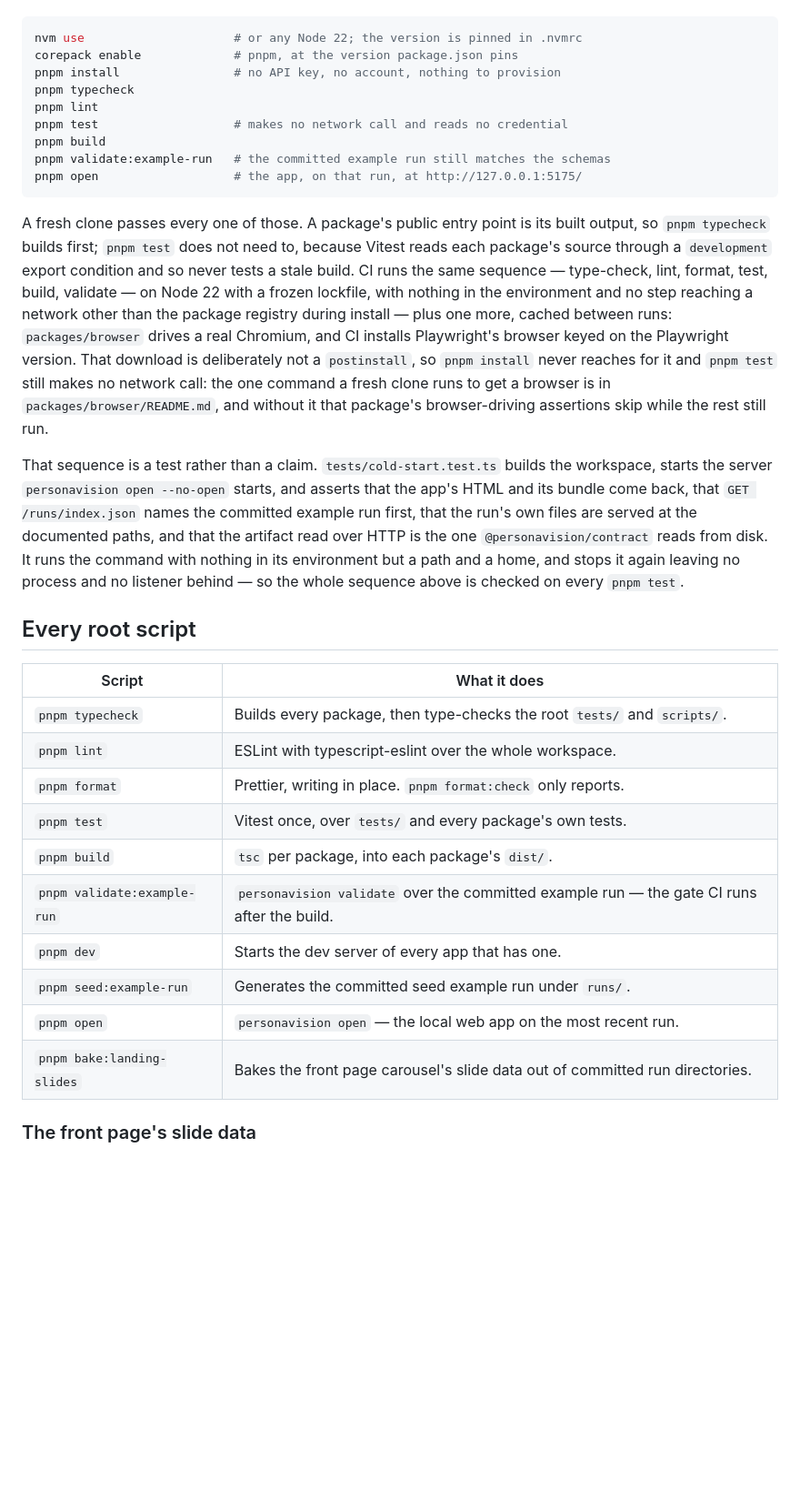
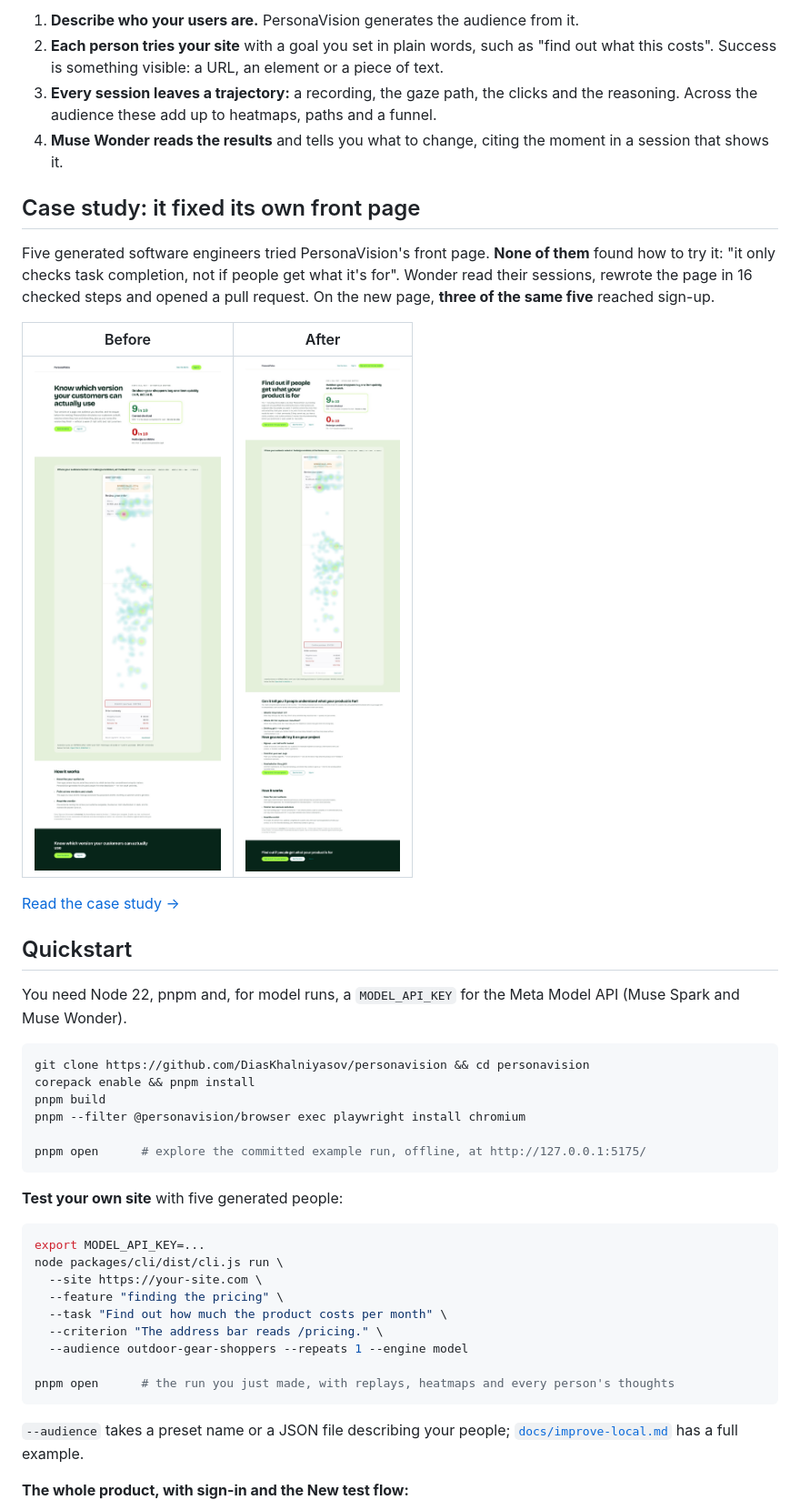
Before and after one commit to DiasKhalniyasov/personavision, a Markdown page: README.md, the part around one of its changes. Shown at 91% size. Rendered like a GitHub page; pictures changed too: docs/case-studies/media/front-page-after-desktop.jpg (added), docs/case-studies/media/front-page-before-desktop.jpg (added); blank space fills up the shorter version.

````diff
--- a/README.md
+++ b/README.md
@@ -8,34 +62,46 @@ Node 22 and pnpm. `.nvmrc` pins the Node version, `package.json` pins the pnpm v
+1. **Describe who your users are.** PersonaVision generates the audience from it.
+2. **Each person tries your site** with a goal you set in plain words, such as "find out what this costs". Success is something visible: a URL, an element or a piece of text.
+3. **Every session leaves a trajectory:** a recording, the gaze path, the clicks and the reasoning. Across the audience these add up to heatmaps, paths and a funnel.
+4. **Muse Wonder reads the results** and tells you what to change, citing the moment in a session that shows it.
+
+## Case study: it fixed its own front page
+
+Five generated software engineers tried PersonaVision's front page. **None of them** found how to try it: "it only checks task completion, not if people get what it's for". Wonder read their sessions, rewrote the page in 16 checked steps and opened a pull request. On the new page, **three of the same five** reached sign-up.
+
+| Before                                                                                                    | After                                                                                                   |
+| --------------------------------------------------------------------------------------------------------- | ------------------------------------------------------------------------------------------------------- |
+| <img src="docs/case-studies/media/front-page-before-desktop.jpg" width="380" alt="The front page before"> | <img src="docs/case-studies/media/front-page-after-desktop.jpg" width="380" alt="The front page after"> |
+
+[Read the case study →](docs/case-studies/front-page.md)
+
+## Quickstart
+
+You need Node 22, pnpm and, for model runs, a `MODEL_API_KEY` for the Meta Model API (Muse Spark and Muse Wonder).
 
 ```sh
-nvm use                     # or any Node 22; the version is pinned in .nvmrc
-corepack enable             # pnpm, at the version package.json pins
-pnpm install                # no API key, no account, nothing to provision
-pnpm typecheck
-pnpm lint
-pnpm test                   # makes no network call and reads no credential
+git clone https://github.com/DiasKhalniyasov/personavision && cd personavision
+corepack enable && pnpm install
 pnpm build
-pnpm validate:example-run   # the committed example run still matches the schemas
-pnpm open                   # the app, on that run, at http://127.0.0.1:5175/
+pnpm --filter @personavision/browser exec playwright install chromium
+
+pnpm open      # explore the committed example run, offline, at http://127.0.0.1:5175/
 ```
 
-A fresh clone passes every one of those. A package's public entry point is its built output, so `pnpm typecheck` builds first; `pnpm test` does not need to, because Vitest reads each package's source through a `development` export condition and so never tests a stale build. CI runs the same sequence — type-check, lint, format, test, build, validate — on Node 22 with a frozen lockfile, with nothing in the environment and no step reaching a network other than the package registry during install — plus one more, cached between runs: `packages/browser` drives a real Chromium, and CI installs Playwright's browser keyed on the Playwright version. That download is deliberately not a `postinstall`, so `pnpm install` never reaches for it and `pnpm test` still makes no network call: the one command a fresh clone runs to get a browser is in `packages/browser/README.md`, and without it that package's browser-driving assertions skip while the rest still run.
+**Test your own site** with five generated people:
 
-That sequence is a test rather than a claim. `tests/cold-start.test.ts` builds the workspace, starts the server `personavision open --no-open` starts, and asserts that the app's HTML and its bundle come back, that `GET /runs/index.json` names the committed example run first, that the run's own files are served at the documented paths, and that the artifact read over HTTP is the one `@personavision/contract` reads from disk. It runs the command with nothing in its environment but a path and a home, and stops it again leaving no process and no listener behind — so the whole sequence above is checked on every `pnpm test`.
+```sh
+export MODEL_API_KEY=...
+node packages/cli/dist/cli.js run \
+  --site https://your-site.com \
+  --feature "finding the pricing" \
+  --task "Find out how much the product costs per month" \
+  --criterion "The address bar reads /pricing." \
+  --audience outdoor-gear-shoppers --repeats 1 --engine model
 
-## Every root script
+pnpm open      # the run you just made, with replays, heatmaps and every person's thoughts
+```
 
-| Script                      | What it does                                                                                |
-| --------------------------- | ------------------------------------------------------------------------------------------- |
-| `pnpm typecheck`            | Builds every package, then type-checks the root `tests/` and `scripts/`.                    |
-| `pnpm lint`                 | ESLint with typescript-eslint over the whole workspace.                                     |
-| `pnpm format`               | Prettier, writing in place. `pnpm format:check` only reports.                               |
-| `pnpm test`                 | Vitest once, over `tests/` and every package's own tests.                                   |
-| `pnpm build`                | `tsc` per package, into each package's `dist/`.                                             |
-| `pnpm validate:example-run` | `personavision validate` over the committed example run — the gate CI runs after the build. |
-| `pnpm dev`                  | Starts the dev server of every app that has one.                                            |
-| `pnpm seed:example-run`     | Generates the committed seed example run under `runs/`.                                     |
-| `pnpm open`                 | `personavision open` — the local web app on the most recent run.                            |
-| `pnpm bake:landing-slides`  | Bakes the front page carousel's slide data out of committed run directories.                |
+`--audience` takes a preset name or a JSON file describing your people; [`docs/improve-local.md`](docs/improve-local.md) has a full example.
 
-### The front page's slide data
+**The whole product, with sign-in and the New test flow:**
 
````
Also changed, not shown: other parts of README.md (+143 -34 lines), docs/case-studies/front-page.md (added, +66 -0 lines), docs/case-studies/media/front-page-after-mobile.jpg (added), docs/case-studies/media/front-page-before-mobile.jpg (added), docs/media/hero.jpg (added).
